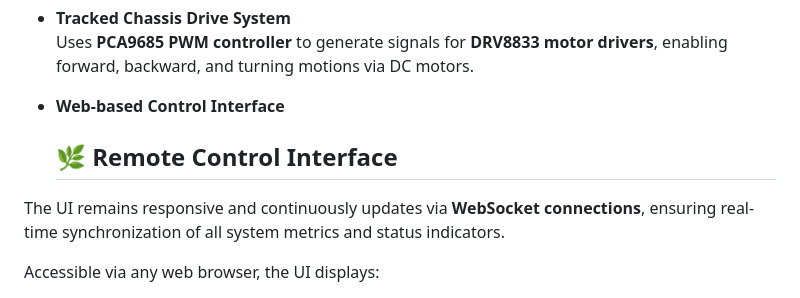
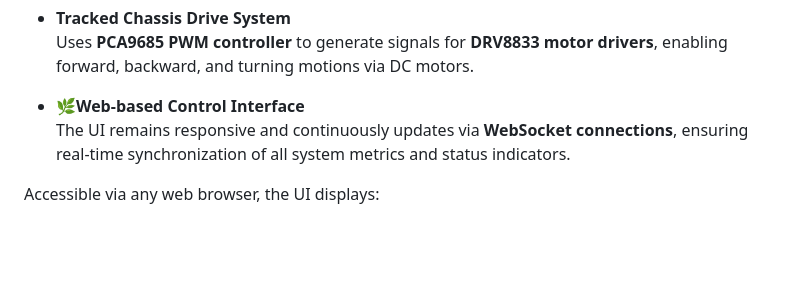
Before and after one commit to RickyElE/Team18_Robot_Prj, a Markdown page: README.md, the part around the change. GitHub-like rendering; blank space fills up the shorter version.

```diff
--- a/README.md
+++ b/README.md
@@ -25,9 +25,7 @@ A smart agricultural robot based on **Raspberry Pi 5** and the **Adeept robot ki
 - **Tracked Chassis Drive System**
   Uses **PCA9685 PWM controller** to generate signals for **DRV8833 motor drivers**, enabling forward, backward, and turning motions via DC motors.
 
-- **Web-based Control Interface**
-  ## 🌿 Remote Control Interface
-
+- **🌿Web-based Control Interface**
 The UI remains responsive and continuously updates via **WebSocket connections**, ensuring real-time synchronization of all system metrics and status indicators.
 
 Accessible via any web browser, the UI displays:
```
